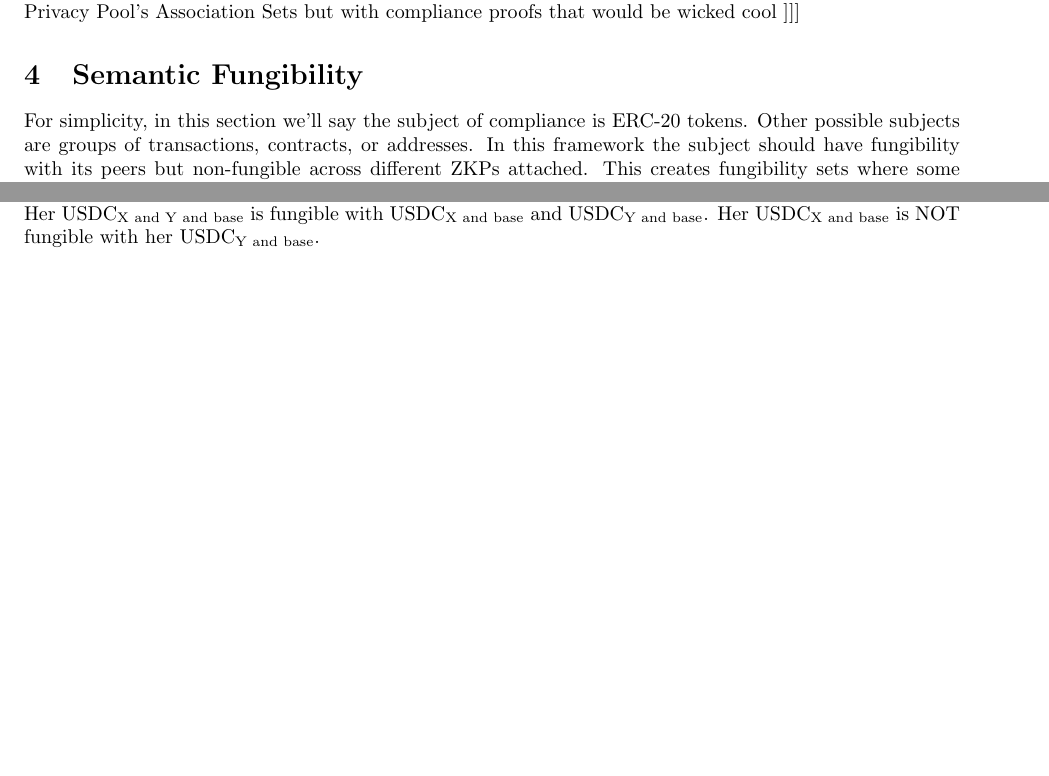
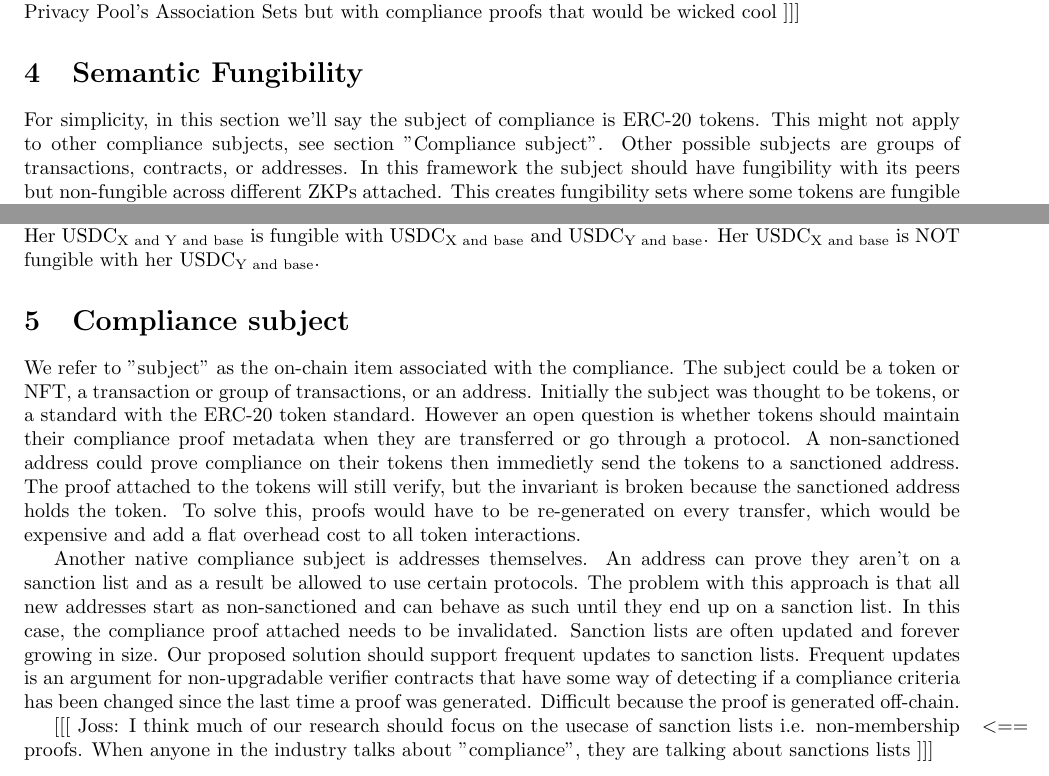
Before and after one commit to JossDuff/thesis, a LaTeX thesis (thesis.tex): two parts of page 3 of 10 before the commit and two parts of page 3 of 11 after it, joined at a grey line, cut so that both start at the same text, the shorter picture padded with empty space. Compiled offline with pdfLaTeX.

Commit message:
compliance subject

```diff
--- a/thesis.tex
+++ b/thesis.tex
@@ -66,7 +66,7 @@ Regulation is constantly updated and changed in governments.  Definitions of "co
 This could be solved by either deploying new verifier contracts on each compliance update or by introducing some semantic versioning scheme that can resolve which proofs are forward or backward compatible with eachother.  Deploying a new verifier contract would require the TC clone in the above example to make a new deployment of the protocol, resulting in 2 independent anonymity sets.  \reminder{Joss: Anonymity sets benefit from network effects and this fragmentation of anonymity sets is quite detrimental to privacy.  I'm now realizing the true elegance of Association Sets \cite{buterin2023blockchain} which requires users to give the full set of addresses that the users funds will be mixed with.  If there was a way to implement Privacy Pool's Association Sets but with compliance proofs that would be wicked cool}
 
 \section{Semantic Fungibility}
-For simplicity, in this section we'll say the subject of compliance is ERC-20 tokens.  Other possible subjects are groups of transactions, contracts, or addresses.
+For simplicity, in this section we'll say the subject of compliance is ERC-20 tokens.  This might not apply to other compliance subjects, see section "Compliance subject".  Other possible subjects are groups of transactions, contracts, or addresses.
 In this framework the subject should have fungibility with its peers but non-fungible across different ZKPs attached.  This creates fungibility sets where some tokens are fungible with others of the same origin but not all.
 For example: Alice has 100 USDC and proves compliance on 25 of them.  Her balance of USDC is 100.  But to an application that requires only compliant USDC her effective balance is 25.  The compliant USDC are fungible with unproven USDC, but the unproven USDC isn't fungible with compliant USDC.
 A more complex example: Alice has 100 USDC: USDC\textsubscript{base} and proves compliance X on 50 of them: USDC\textsubscript{X}.  She then proves compliance Y on 30 tokens: USDC\textsubscript{Y}.  She proved compliance Y on 10 of her USDC\textsubscript{base} and 20 of her USDC\textsubscript{X}.  She still only has 100 USDC, but there is overlap between which can be used fungibly.
@@ -80,6 +80,14 @@ Her effective balances from the perspective of...
 \end{itemize}
 
 These are her balances of the tokens described in terms of metadata attached: 20 USDC\textsubscript{X and Y and base}, 10 USDC\textsubscript{Y and base}, 30 USDC\textsubscript{X and base}, and 40 USDC\textsubscript{base}.  All 100 of her tokens are fungible with USDC\textsubscript{base}.  Her USDC\textsubscript{X and Y and base} is fungible with USDC\textsubscript{X and base} and USDC\textsubscript{Y and base}.  Her USDC\textsubscript{X and base} is NOT fungible with her USDC\textsubscript{Y and base}.
+
+\section{Compliance subject}
+
+We refer to "subject" as the on-chain item associated with the compliance.  The subject could be a token or NFT, a transaction or group of transactions, or an address.  Initially the subject was thought to be tokens, or a standard with the ERC-20 token standard.  However an open question is whether tokens should maintain their compliance proof metadata when they are transferred or go through a protocol.  A non-sanctioned address could prove compliance on their tokens then immedietly send the tokens to a sanctioned address.  The proof attached to the tokens will still verify, but the invariant is broken because the sanctioned address holds the token.  To solve this, proofs would have to be re-generated on every transfer, which would be expensive and add a flat overhead cost to all token interactions.
+
+Another native compliance subject is addresses themselves.  An address can prove they aren't on a sanction list and as a result be allowed to use certain protocols.  The problem with this approach is that all new addresses start as non-sanctioned and can behave as such until they end up on a sanction list.  In this case, the compliance proof attached needs to be invalidated.  Sanction lists are often updated and forever growing in size.  Our proposed solution should support frequent updates to sanction lists.  Frequent updates is an argument for non-upgradable verifier contracts that have some way of detecting if a compliance criteria has been changed since the last time a proof was generated.  Difficult because the proof is generated off-chain.
+
+\reminder{Joss: I think much of our research should focus on the usecase of sanction lists i.e. non-membership proofs.  When anyone in the industry talks about "compliance", they are talking about sanctions lists}
 
 
 \section{Settings for Privacy Protocols}
```
